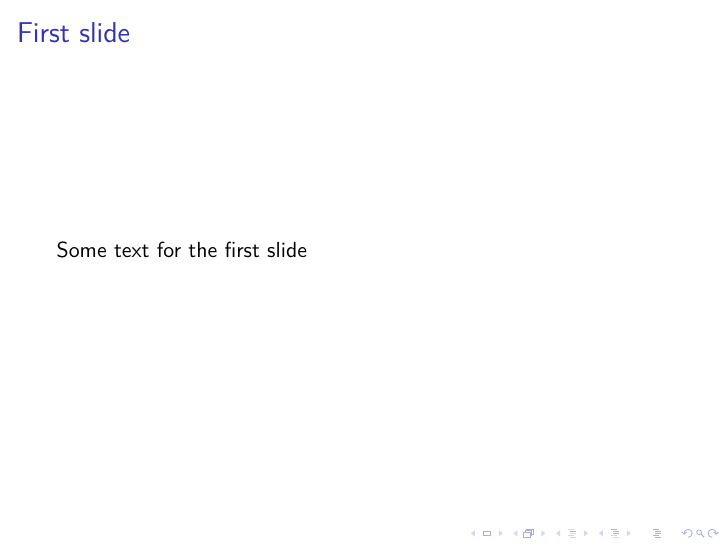
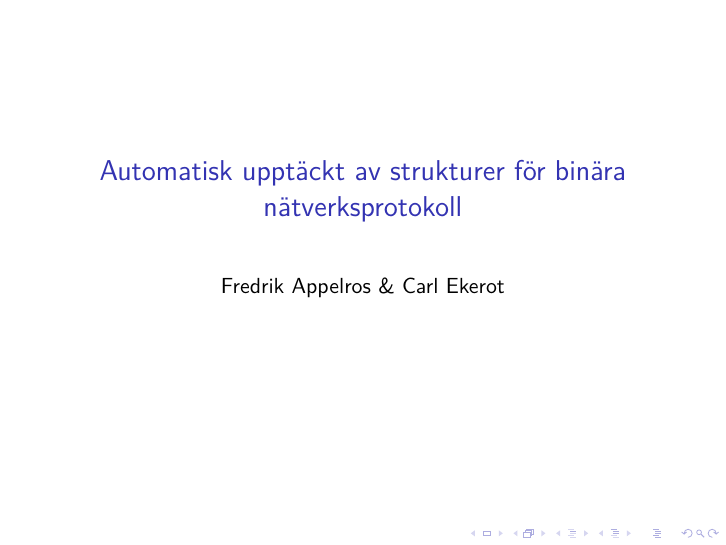
Before and after one commit to CarlEkerot/Exjobb, LaTeX slides (doc/slides.tex): page 1 of 2 before the commit and page 1 of 3 after it. Compiled offline with XeLaTeX.

Commit message:
Updated slides.tex and makefile to use xelatex

```diff
--- a/doc/slides.tex
+++ b/doc/slides.tex
@@ -1,6 +1,13 @@
-\documentclass{beamer}
+\documentclass[xetex]{beamer}
+\usepackage{fontspec}
+
+\title{Automatisk upptäckt av strukturer för binära nätverksprotokoll}
+\author{Fredrik Appelros \& Carl Ekerot}
+\date
 
 \begin{document}
+    \frame{\titlepage}
+
     \begin{frame}
         \frametitle{First slide}
         Some text for the first slide
```
Also changed, not shown: doc/makefile.
